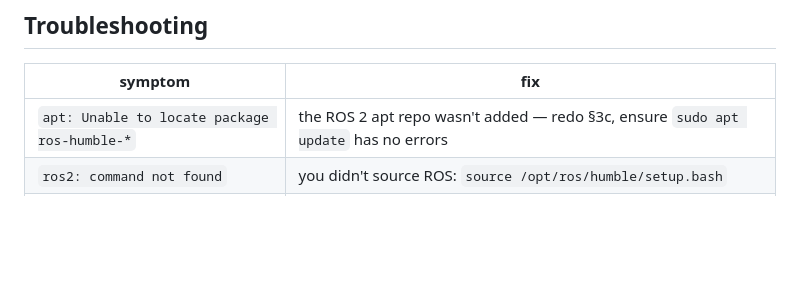
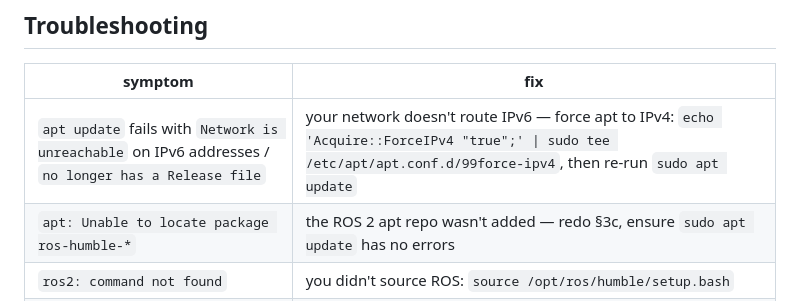
Before and after one commit to lovesh1711/ws_offboard_control, a Markdown page: README.md, the part around the change. Rendered like a GitHub page; blank space fills up the shorter version.

Commit message:
README: document IPv6-unreachable apt fix (ForceIPv4)
Co-Authored-By: Claude Opus 4.8 <noreply@anthropic.com>

```diff
--- a/README.md
+++ b/README.md
@@ -293,6 +293,7 @@ ros2 run multi_sim hover_test --ros-args -p alt:=3.0 -p hold_s:=5.0
 
 | symptom | fix |
 |---------|-----|
+| `apt update` fails with `Network is unreachable` on IPv6 addresses / `no longer has a Release file` | your network doesn't route IPv6 — force apt to IPv4: `echo 'Acquire::ForceIPv4 "true";' \| sudo tee /etc/apt/apt.conf.d/99force-ipv4`, then re-run `sudo apt update` |
 | `apt: Unable to locate package ros-humble-*` | the ROS 2 apt repo wasn't added — redo §3c, ensure `sudo apt update` has no errors |
 | `ros2: command not found` | you didn't source ROS: `source /opt/ros/humble/setup.bash` |
 | `ros2 topic list` shows topics but `echo` hangs | PX4 publishes **best-effort** QoS: `ros2 topic echo <topic> --qos-reliability best_effort` |
```
